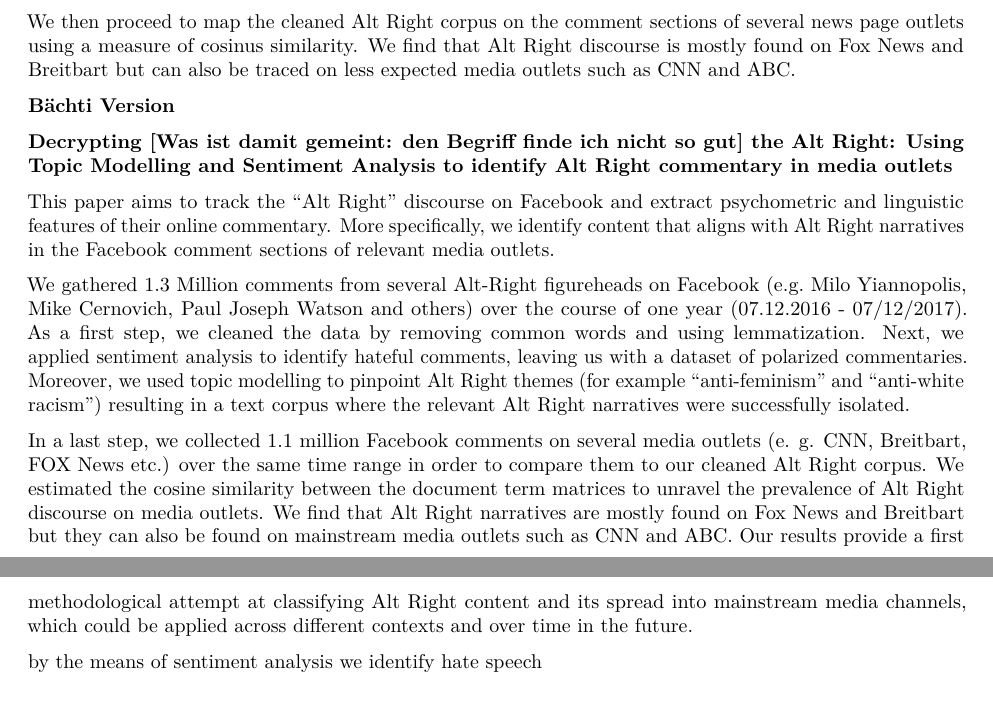
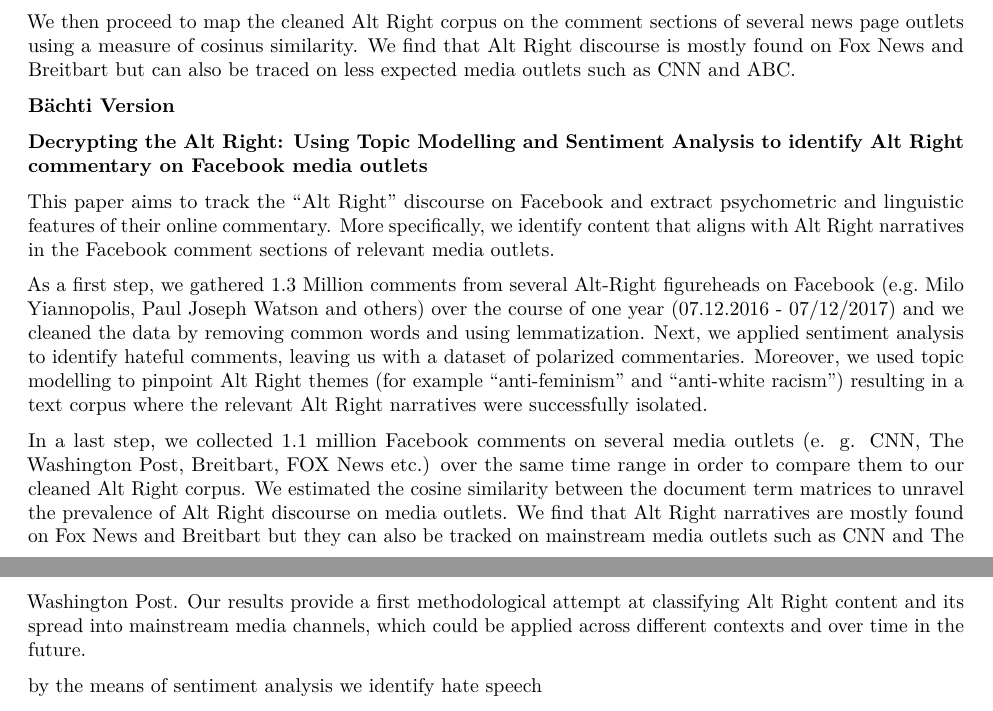
Before and after one commit to favstats/altright, an R Markdown document (Abstract.Rmd): two parts of pages 1 and 2 of 5, joined at a grey line, cut so that both start at the same text. Rendered offline with R 4.5, knitr and Pandoc, then LaTeX, with nearby package versions.

Commit message:
abstract updates

```diff
--- a/Abstract.Rmd
+++ b/Abstract.Rmd
@@ -18,13 +18,13 @@ We then proceed to map the cleaned Alt Right corpus on the comment sections of s
 
 **Bächti Version**
 
-**Decrypting [Was ist damit gemeint: den Begriff finde ich nicht so gut] the Alt Right: Using Topic Modelling and Sentiment Analysis to identify Alt Right commentary in media outlets**
+**Decrypting the Alt Right: Using Topic Modelling and Sentiment Analysis to identify Alt Right commentary on Facebook media outlets**
 
 This paper aims to track the “Alt Right” discourse on Facebook and extract psychometric and linguistic features of their online commentary. More specifically, we identify content that aligns with Alt Right narratives in the Facebook comment sections of relevant media outlets.
 
-We gathered 1.3 Million comments from several Alt-Right figureheads on Facebook (e.g. Milo Yiannopolis, Mike Cernovich, Paul Joseph Watson and others) over the course of one year (07.12.2016 - 07/12/2017). As a first step, we cleaned the data by removing common words and using lemmatization. Next, we applied sentiment analysis to identify hateful comments, leaving us with a dataset of polarized commentaries. Moreover, we used topic modelling  to pinpoint Alt Right themes (for example "anti-feminism" and "anti-white racism") resulting in a text corpus where the relevant Alt Right narratives were successfully isolated.
+As a first step, we gathered 1.3 Million comments from several Alt-Right figureheads on Facebook (e.g. Milo Yiannopolis, Paul Joseph Watson and others) over the course of one year (07.12.2016 - 07/12/2017) and we cleaned the data by removing common words and using lemmatization. Next, we applied sentiment analysis to identify hateful comments, leaving us with a dataset of polarized commentaries. Moreover, we used topic modelling to pinpoint Alt Right themes (for example "anti-feminism" and "anti-white racism") resulting in a text corpus where the relevant Alt Right narratives were successfully isolated.
 
-In a last step, we collected 1.1 million Facebook comments on several media outlets (e. g. CNN, Breitbart, FOX News etc.) over the same time range in order to compare them to our cleaned Alt Right corpus. We estimated the cosine similarity between the document term matrices to unravel the prevalence of Alt Right discourse on media outlets. We find that Alt Right narratives are mostly found on Fox News and Breitbart but they can also be found on mainstream media outlets such as CNN and ABC. Our results provide a first methodological attempt at classifying Alt Right content and its spread into mainstream media channels, which could be applied across different contexts and over time in the future.
+In a last step, we collected 1.1 million Facebook comments on several media outlets (e. g. CNN, The Washington Post, Breitbart, FOX News etc.) over the same time range in order to compare them to our cleaned Alt Right corpus. We estimated the cosine similarity between the document term matrices to unravel the prevalence of Alt Right discourse on media outlets. We find that Alt Right narratives are mostly found on Fox News and Breitbart but they can also be tracked on mainstream media outlets such as CNN and The Washington Post. Our results provide a first methodological attempt at classifying Alt Right content and its spread into mainstream media channels, which could be applied across different contexts and over time in the future.
 
 by the means of sentiment analysis we identify hate speech
 
```
